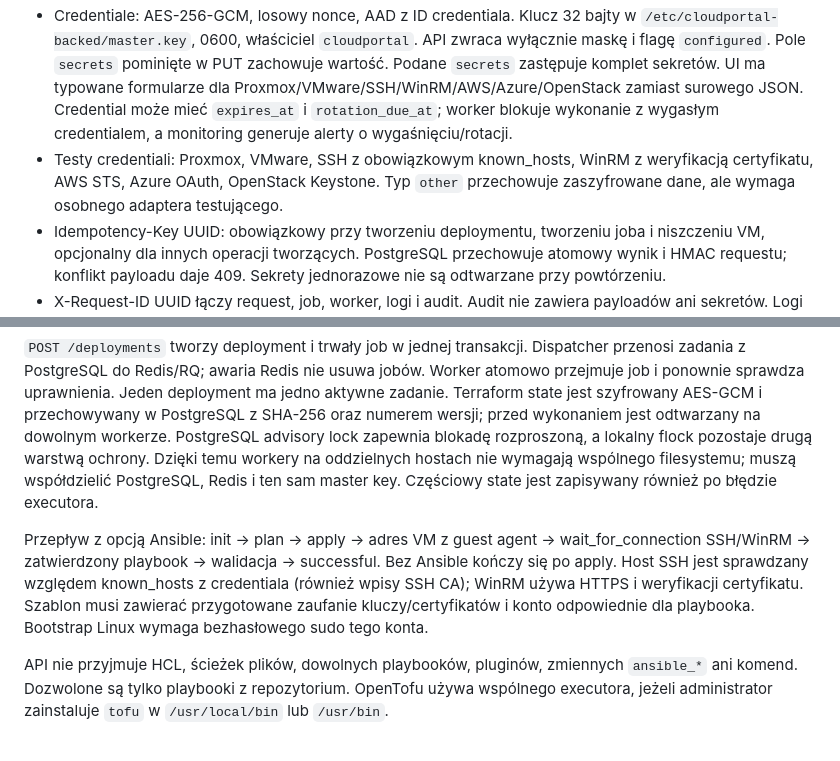
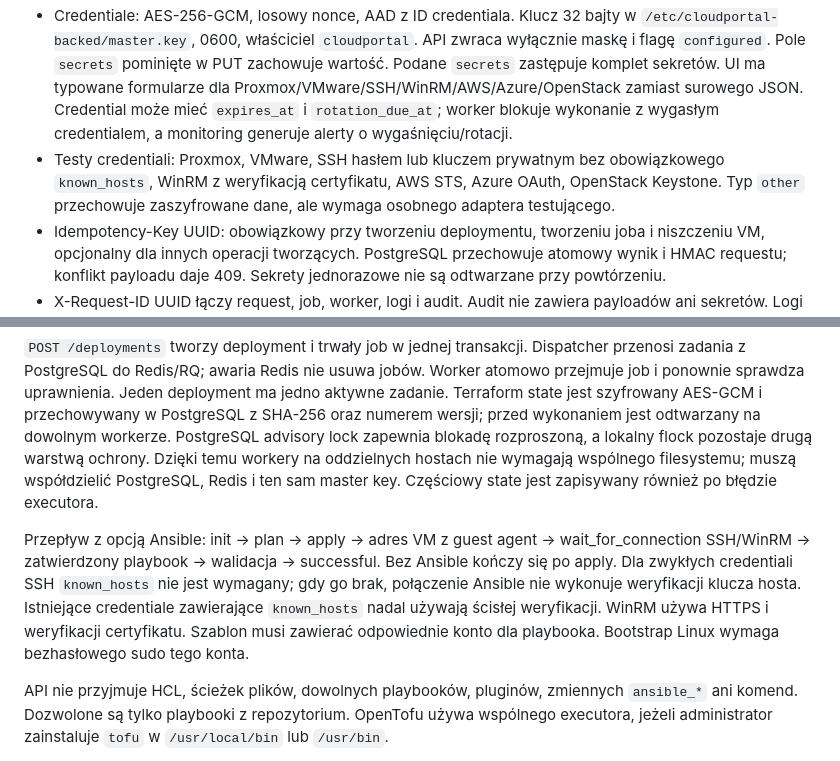
Before and after one commit to chmajster/Cloudportal-backed, a Markdown page: README.md, 2 parts joined by grey strips. Drawn GitHub-style.

Commit message:
docs(ssh): document optional known_hosts

```diff
--- a/README.md
+++ b/README.md
@@ -129,7 +129,7 @@ Kontrakt: `/openapi.json` (OpenAPI 3.x), Swagger `/docs`. Prefix `/api/v1`. Mode
 - Tokeny API: zakres jest przecięciem zapisanych scopes i **aktualnych** permissions konta. Osoba nadająca role/tokeny nie może nadać uprawnień spoza własnego zakresu. Nie można usunąć ostatniego aktywnego administratora.
 - Reset hasła: administrator wydaje token ważny 15 minut, wyświetlany raz; użytkownik podaje go formularzem POST `/password-reset` w portalu. Token nie jest umieszczany w URL. Wydanie tokena unieważnia sesje, a realizacja jest atomowa i jednorazowa. Nie ma automatycznej wysyłki e-mail.
 - Credentiale: AES-256-GCM, losowy nonce, AAD z ID credentiala. Klucz 32 bajty w `/etc/cloudportal-backed/master.key`, 0600, właściciel `cloudportal`. API zwraca wyłącznie maskę i flagę `configured`. Pole `secrets` pominięte w PUT zachowuje wartość. Podane `secrets` zastępuje komplet sekretów. UI ma typowane formularze dla Proxmox/VMware/SSH/WinRM/AWS/Azure/OpenStack zamiast surowego JSON. Credential może mieć `expires_at` i `rotation_due_at`; worker blokuje wykonanie z wygasłym credentialem, a monitoring generuje alerty o wygaśnięciu/rotacji.
-- Testy credentiali: Proxmox, VMware, SSH z obowiązkowym known_hosts, WinRM z weryfikacją certyfikatu, AWS STS, Azure OAuth, OpenStack Keystone. Typ `other` przechowuje zaszyfrowane dane, ale wymaga osobnego adaptera testującego.
+- Testy credentiali: Proxmox, VMware, SSH hasłem lub kluczem prywatnym bez obowiązkowego `known_hosts`, WinRM z weryfikacją certyfikatu, AWS STS, Azure OAuth, OpenStack Keystone. Typ `other` przechowuje zaszyfrowane dane, ale wymaga osobnego adaptera testującego.
 - Idempotency-Key UUID: obowiązkowy przy tworzeniu deploymentu, tworzeniu joba i niszczeniu VM, opcjonalny dla innych operacji tworzących. PostgreSQL przechowuje atomowy wynik i HMAC requestu; konflikt payloadu daje 409. Sekrety jednorazowe nie są odtwarzane przy powtórzeniu.
 - X-Request-ID UUID łączy request, job, worker, logi i audit. Audit nie zawiera payloadów ani sekretów. Logi wykonawców są redagowane i limitowane.
 - Usunięcie użytkownika usuwa dane tożsamości i dostęp, zachowując techniczny ID dla historii deploymentów/audytu.
@@ -145,7 +145,7 @@ Szablon `proxmox-vm` klonuje **istniejący szablon QEMU cloud-init** przez bpg/p
 
 `POST /deployments` tworzy deployment i trwały job w jednej transakcji. Dispatcher przenosi zadania z PostgreSQL do Redis/RQ; awaria Redis nie usuwa jobów. Worker atomowo przejmuje job i ponownie sprawdza uprawnienia. Jeden deployment ma jedno aktywne zadanie. Terraform state jest szyfrowany AES-GCM i przechowywany w PostgreSQL z SHA-256 oraz numerem wersji; przed wykonaniem jest odtwarzany na dowolnym workerze. PostgreSQL advisory lock zapewnia blokadę rozproszoną, a lokalny flock pozostaje drugą warstwą ochrony. Dzięki temu workery na oddzielnych hostach nie wymagają wspólnego filesystemu; muszą współdzielić PostgreSQL, Redis i ten sam master key. Częściowy state jest zapisywany również po błędzie executora.
 
-Przepływ z opcją Ansible: init → plan → apply → adres VM z guest agent → wait_for_connection SSH/WinRM → zatwierdzony playbook → walidacja → successful. Bez Ansible kończy się po apply. Host SSH jest sprawdzany względem known_hosts z credentiala (również wpisy SSH CA); WinRM używa HTTPS i weryfikacji certyfikatu. Szablon musi zawierać przygotowane zaufanie kluczy/certyfikatów i konto odpowiednie dla playbooka. Bootstrap Linux wymaga bezhasłowego sudo tego konta.
+Przepływ z opcją Ansible: init → plan → apply → adres VM z guest agent → wait_for_connection SSH/WinRM → zatwierdzony playbook → walidacja → successful. Bez Ansible kończy się po apply. Dla zwykłych credentiali SSH `known_hosts` nie jest wymagany; gdy go brak, połączenie Ansible nie wykonuje weryfikacji klucza hosta. Istniejące credentiale zawierające `known_hosts` nadal używają ścisłej weryfikacji. WinRM używa HTTPS i weryfikacji certyfikatu. Szablon musi zawierać odpowiednie konto dla playbooka. Bootstrap Linux wymaga bezhasłowego sudo tego konta.
 
 API nie przyjmuje HCL, ścieżek plików, dowolnych playbooków, pluginów, zmiennych `ansible_*` ani komend. Dozwolone są tylko playbooki z repozytorium. OpenTofu używa wspólnego executora, jeżeli administrator zainstaluje `tofu` w `/usr/local/bin` lub `/usr/bin`.
 
```
